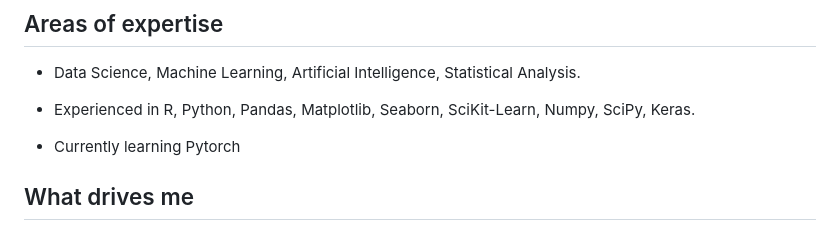
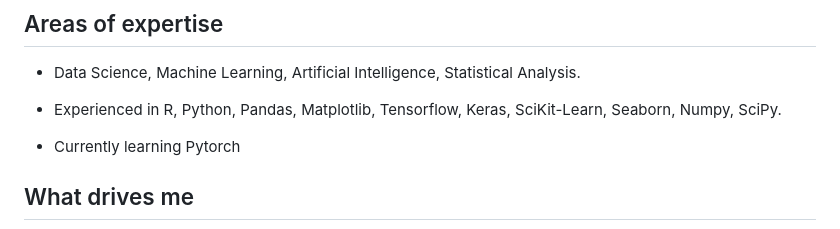
Before and after one commit to santiagomora2/project-portfolio, a Markdown page: README.md, the part around the change. GitHub-like rendering.

```diff
--- a/README.md
+++ b/README.md
@@ -12,7 +12,7 @@ B.S. in Data Science and Mathematics Engineering
 
 - Data Science, Machine Learning, Artificial Intelligence, Statistical Analysis.
 
-- Experienced in R, Python, Pandas, Matplotlib, Seaborn, SciKit-Learn, Numpy, SciPy, Keras.
+- Experienced in R, Python, Pandas, Matplotlib, Tensorflow, Keras, SciKit-Learn, Seaborn, Numpy, SciPy.
 
 - Currently learning Pytorch
 
```
